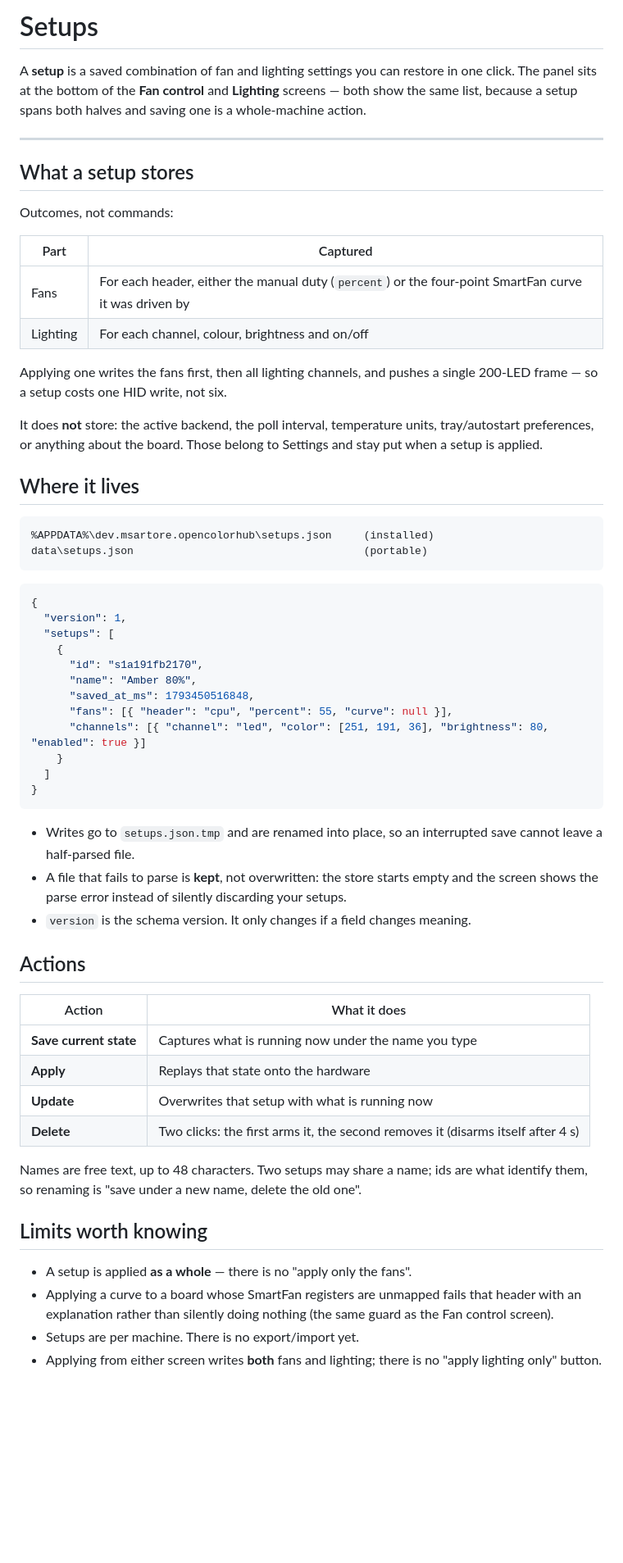
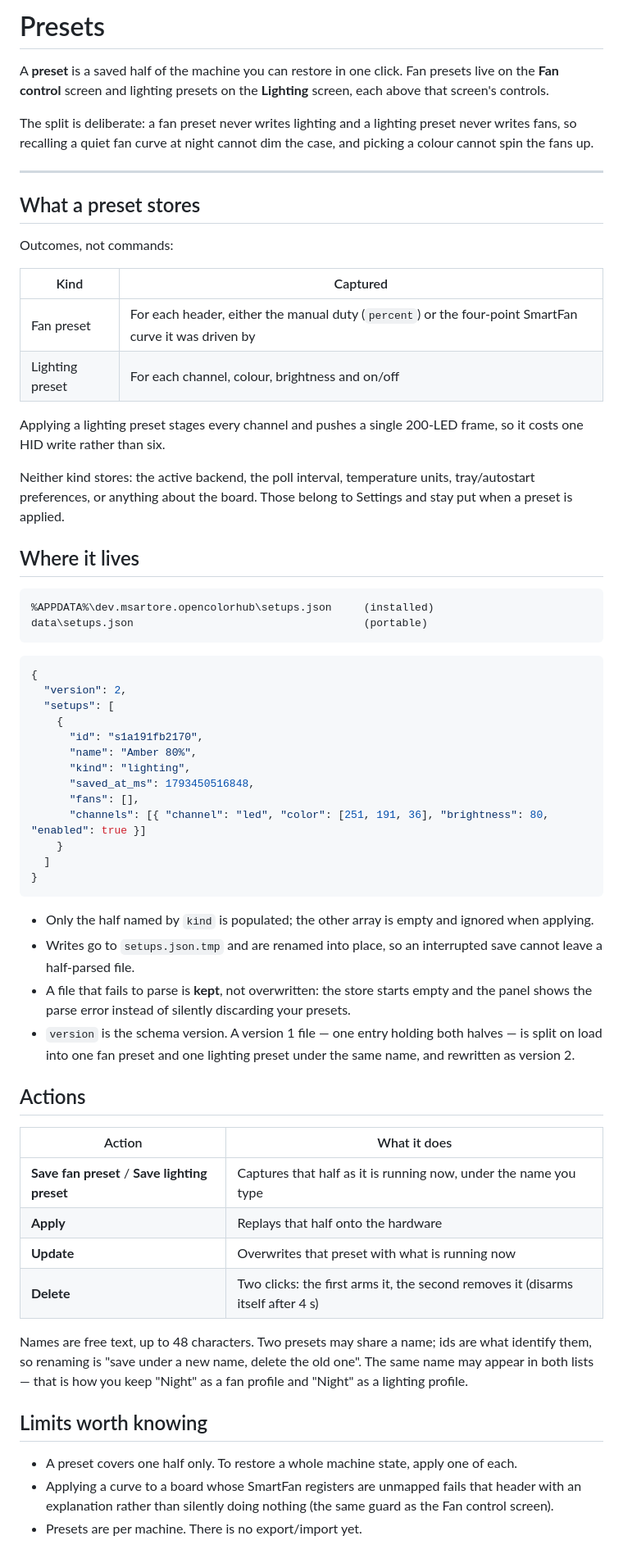
Before and after one commit to msartore/OpenColorHub, a Markdown page: docs/SETUPS.md, the part around the change. Shown: that part at 82% size. Rendered like a GitHub page; blank space fills up the shorter version.

````diff
--- a/docs/SETUPS.md
+++ b/docs/SETUPS.md
@@ -1,27 +1,30 @@
-# Setups
+# Presets
 
-A **setup** is a saved combination of fan and lighting settings you can restore
-in one click. The panel sits at the bottom of the **Fan control** and
-**Lighting** screens — both show the same list, because a setup spans both
-halves and saving one is a whole-machine action.
+A **preset** is a saved half of the machine you can restore in one click. Fan
+presets live on the **Fan control** screen and lighting presets on the
+**Lighting** screen, each above that screen's controls.
+
+The split is deliberate: a fan preset never writes lighting and a lighting
+preset never writes fans, so recalling a quiet fan curve at night cannot dim the
+case, and picking a colour cannot spin the fans up.
 
 ---
 
-## What a setup stores
+## What a preset stores
 
 Outcomes, not commands:
 
-| Part | Captured |
+| Kind | Captured |
 |---|---|
-| Fans | For each header, either the manual duty (`percent`) or the four-point SmartFan curve it was driven by |
-| Lighting | For each channel, colour, brightness and on/off |
+| Fan preset | For each header, either the manual duty (`percent`) or the four-point SmartFan curve it was driven by |
+| Lighting preset | For each channel, colour, brightness and on/off |
 
-Applying one writes the fans first, then all lighting channels, and pushes a
-single 200-LED frame — so a setup costs one HID write, not six.
+Applying a lighting preset stages every channel and pushes a single 200-LED
+frame, so it costs one HID write rather than six.
 
-It does **not** store: the active backend, the poll interval, temperature
-units, tray/autostart preferences, or anything about the board. Those belong to
-Settings and stay put when a setup is applied.
+Neither kind stores: the active backend, the poll interval, temperature units,
+tray/autostart preferences, or anything about the board. Those belong to
+Settings and stay put when a preset is applied.
 
 ## Where it lives
 
@@ -32,44 +35,50 @@ data\setups.json                                    (portable)
 
 ```json
 {
-  "version": 1,
+  "version": 2,
   "setups": [
     {
       "id": "s1a191fb2170",
       "name": "Amber 80%",
+      "kind": "lighting",
       "saved_at_ms": 1793450516848,
-      "fans": [{ "header": "cpu", "percent": 55, "curve": null }],
+      "fans": [],
       "channels": [{ "channel": "led", "color": [251, 191, 36], "brightness": 80, "enabled": true }]
     }
   ]
 }
 ```
 
+- Only the half named by `kind` is populated; the other array is empty and
+  ignored when applying.
 - Writes go to `setups.json.tmp` and are renamed into place, so an interrupted
   save cannot leave a half-parsed file.
 - A file that fails to parse is **kept**, not overwritten: the store starts empty
-  and the screen shows the parse error instead of silently discarding your
-  setups.
-- `version` is the schema version. It only changes if a field changes meaning.
+  and the panel shows the parse error instead of silently discarding your
+  presets.
+- `version` is the schema version. A version 1 file — one entry holding both
+  halves — is split on load into one fan preset and one lighting preset under the
+  same name, and rewritten as version 2.
 
 ## Actions
 
 | Action | What it does |
 |---|---|
-| **Save current state** | Captures what is running now under the name you type |
-| **Apply** | Replays that state onto the hardware |
-| **Update** | Overwrites that setup with what is running now |
+| **Save fan preset** / **Save lighting preset** | Captures that half as it is running now, under the name you type |
+| **Apply** | Replays that half onto the hardware |
+| **Update** | Overwrites that preset with what is running now |
 | **Delete** | Two clicks: the first arms it, the second removes it (disarms itself after 4 s) |
 
-Names are free text, up to 48 characters. Two setups may share a name; ids are
+Names are free text, up to 48 characters. Two presets may share a name; ids are
 what identify them, so renaming is "save under a new name, delete the old one".
+The same name may appear in both lists — that is how you keep "Night" as a fan
+profile and "Night" as a lighting profile.
 
 ## Limits worth knowing
 
-- A setup is applied **as a whole** — there is no "apply only the fans".
+- A preset covers one half only. To restore a whole machine state, apply one of
+  each.
 - Applying a curve to a board whose SmartFan registers are unmapped fails that
   header with an explanation rather than silently doing nothing (the same guard
   as the Fan control screen).
-- Setups are per machine. There is no export/import yet.
-- Applying from either screen writes **both** fans and lighting; there is no
-  "apply lighting only" button.
+- Presets are per machine. There is no export/import yet.
````
Also changed, not shown: README.md (+1 -1 lines), docs/screenshots/about.png, docs/screenshots/dashboard.png, docs/screenshots/drivers.png, docs/screenshots/fans.png, docs/screenshots/leds.png, 8 other files.
